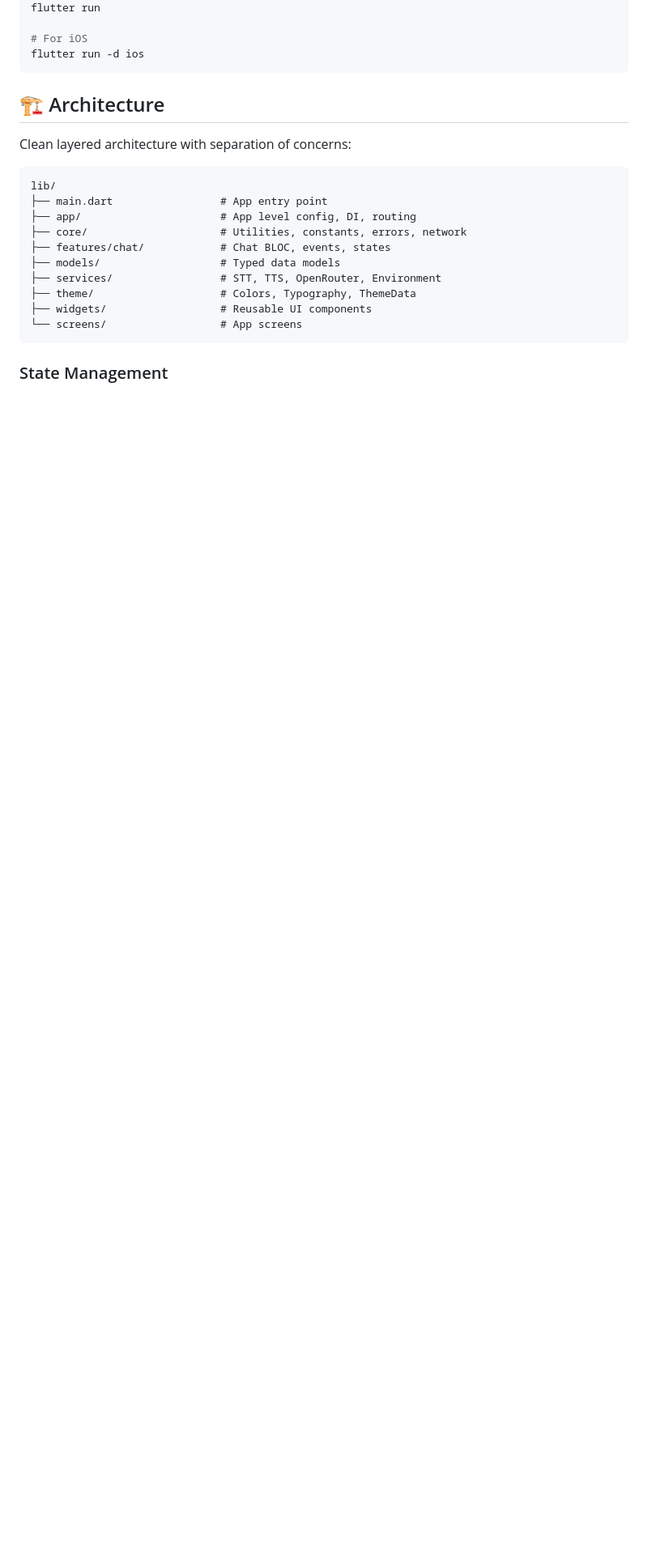
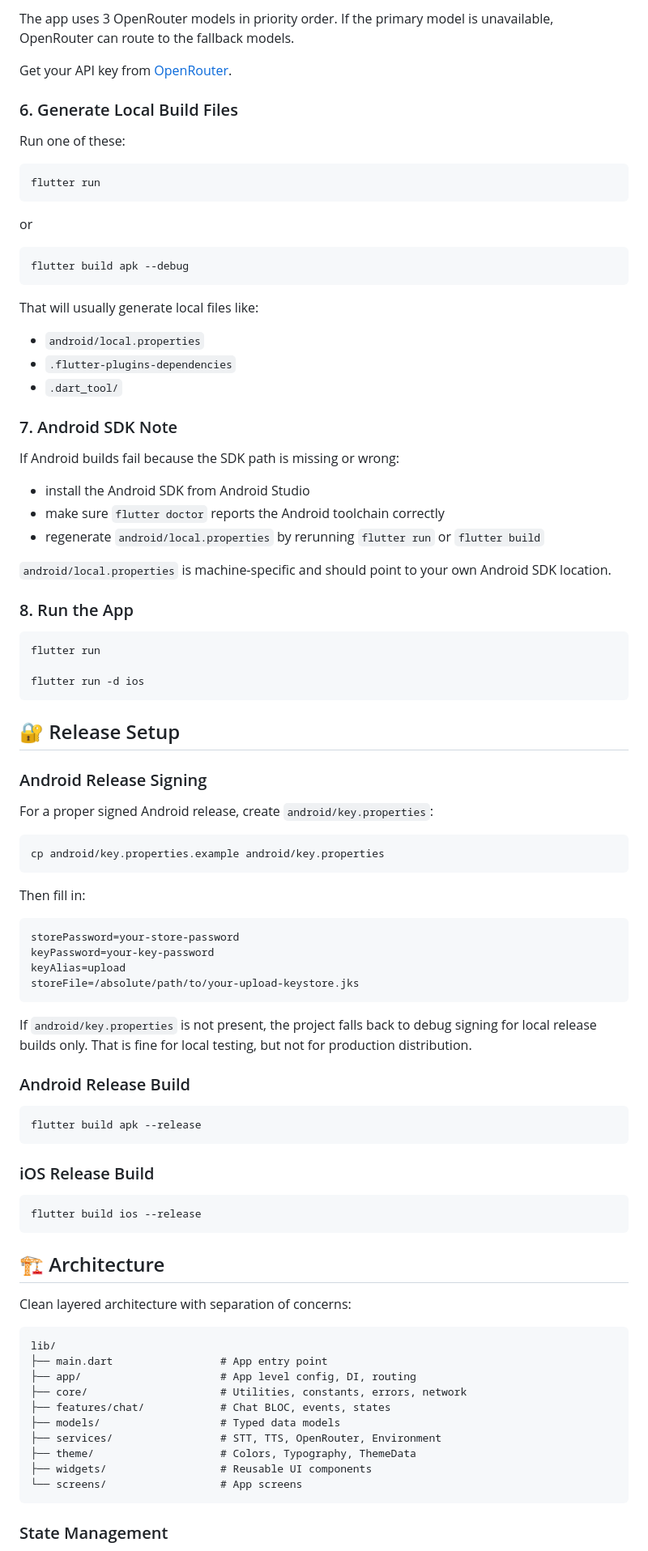
Before and after one commit to sukumar9024/conversational-lang-tutor, a Markdown page: README.md, the part around one of its changes. Shown at 81% size. GitHub-like rendering; blank space fills up the shorter version.

````diff
--- a/README.md
+++ b/README.md
@@ -60,7 +91,74 @@ Get your API key from [OpenRouter](https://openrouter.ai/keys)
+The app uses 3 OpenRouter models in priority order. If the primary model is unavailable, OpenRouter can route to the fallback models.
+
+Get your API key from [OpenRouter](https://openrouter.ai/keys).
+
+### 6. Generate Local Build Files
+
+Run one of these:
+
+```bash
+flutter run
+```
+
+or
+
+```bash
+flutter build apk --debug
+```
+
+That will usually generate local files like:
+- `android/local.properties`
+- `.flutter-plugins-dependencies`
+- `.dart_tool/`
+
+### 7. Android SDK Note
+
+If Android builds fail because the SDK path is missing or wrong:
+- install the Android SDK from Android Studio
+- make sure `flutter doctor` reports the Android toolchain correctly
+- regenerate `android/local.properties` by rerunning `flutter run` or `flutter build`
+
+`android/local.properties` is machine-specific and should point to your own Android SDK location.
+
+### 8. Run the App
+
+```bash
 flutter run
 
-# For iOS
 flutter run -d ios
+```
+
+## 🔐 Release Setup
+
+### Android Release Signing
+
+For a proper signed Android release, create `android/key.properties`:
+
+```bash
+cp android/key.properties.example android/key.properties
+```
+
+Then fill in:
+
+```properties
+storePassword=your-store-password
+keyPassword=your-key-password
+keyAlias=upload
+storeFile=/absolute/path/to/your-upload-keystore.jks
+```
+
+If `android/key.properties` is not present, the project falls back to debug signing for local release builds only. That is fine for local testing, but not for production distribution.
+
+### Android Release Build
+
+```bash
+flutter build apk --release
+```
+
+### iOS Release Build
+
+```bash
+flutter build ios --release
 ```
 
 ## 🏗 Architecture
````
Also changed, not shown: other parts of README.md (+65 -26 lines).
